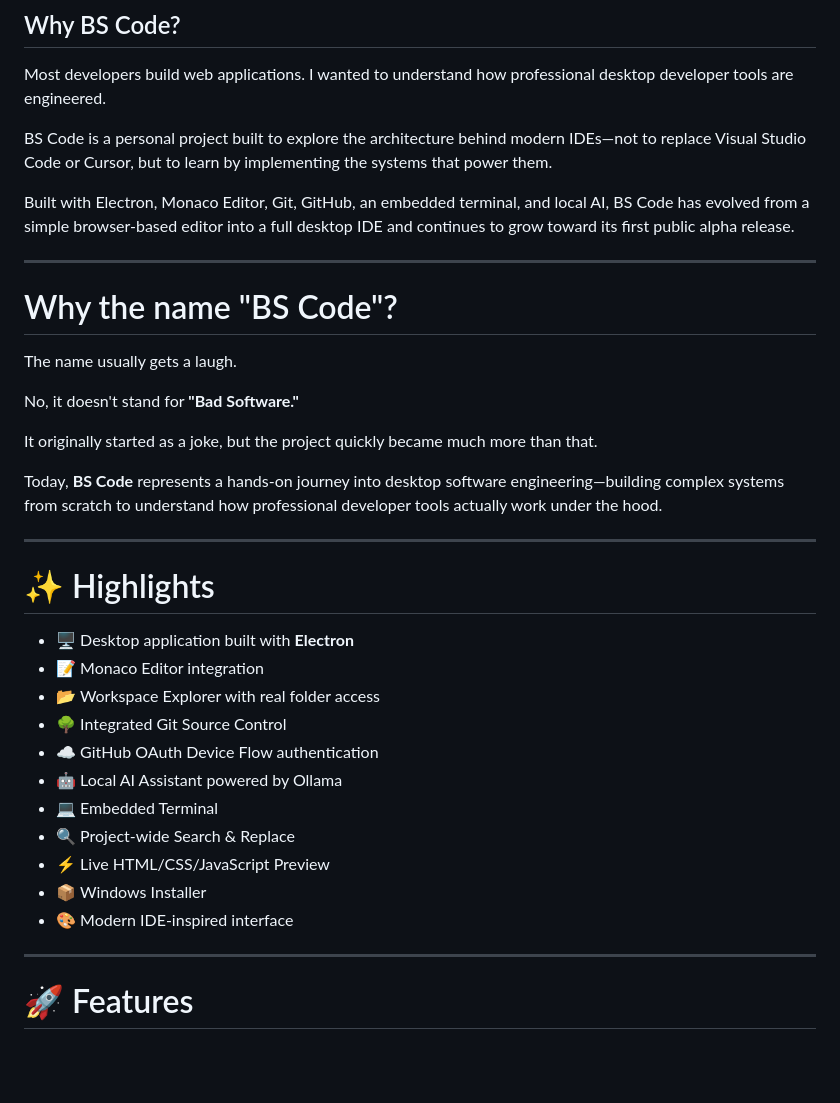
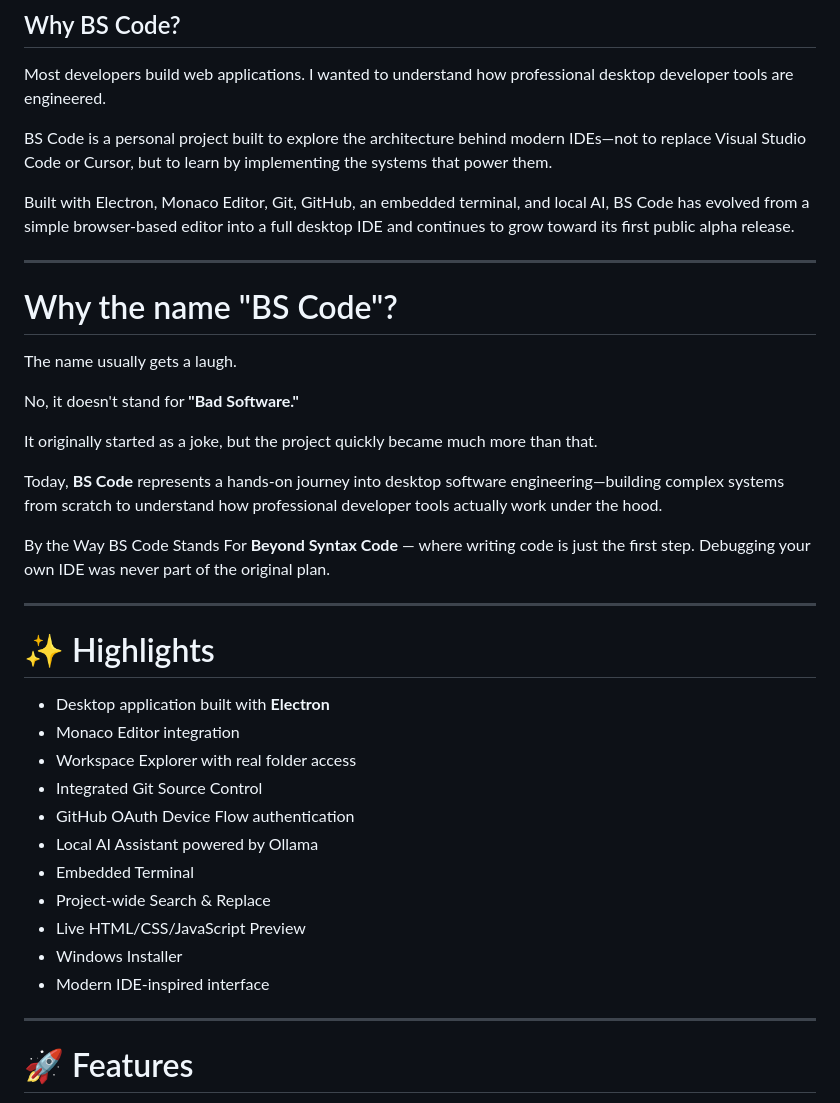
Before and after one commit to Smith-Dhande/B-S-Code, a Markdown page: README.md, the part around the change. Drawn GitHub-style; blank space fills up the shorter version.

Commit message:
Updated README AGAIN

```diff
--- a/README.md
+++ b/README.md
@@ -49,6 +49,7 @@ BS Code is a personal project built to explore the architecture behind modern ID
 
 Built with Electron, Monaco Editor, Git, GitHub, an embedded terminal, and local AI, BS Code has evolved from a simple browser-based editor into a full desktop IDE and continues to grow toward its first public alpha release.
 
+
 ---
 
 # Why the name "BS Code"?
@@ -61,21 +62,24 @@ It originally started as a joke, but the project quickly became much more than t
 
 Today, **BS Code** represents a hands-on journey into desktop software engineering—building complex systems from scratch to understand how professional developer tools actually work under the hood.
 
+By the Way BS Code Stands For **Beyond Syntax Code** — where writing code is just the first step.
+Debugging your own IDE was never part of the original plan.
+
 ---
 
 # ✨ Highlights
 
-- 🖥 Desktop application built with **Electron**
-- 📝 Monaco Editor integration
-- 📂 Workspace Explorer with real folder access
-- 🌳 Integrated Git Source Control
-- ☁️ GitHub OAuth Device Flow authentication
-- 🤖 Local AI Assistant powered by Ollama
-- 💻 Embedded Terminal
-- 🔍 Project-wide Search & Replace
-- ⚡ Live HTML/CSS/JavaScript Preview
-- 📦 Windows Installer
-- 🎨 Modern IDE-inspired interface
+- Desktop application built with **Electron**
+- Monaco Editor integration
+- Workspace Explorer with real folder access
+- Integrated Git Source Control
+- GitHub OAuth Device Flow authentication
+- Local AI Assistant powered by Ollama
+- Embedded Terminal
+- Project-wide Search & Replace
+- Live HTML/CSS/JavaScript Preview
+- Windows Installer
+- Modern IDE-inspired interface
 
 ---
 
```
